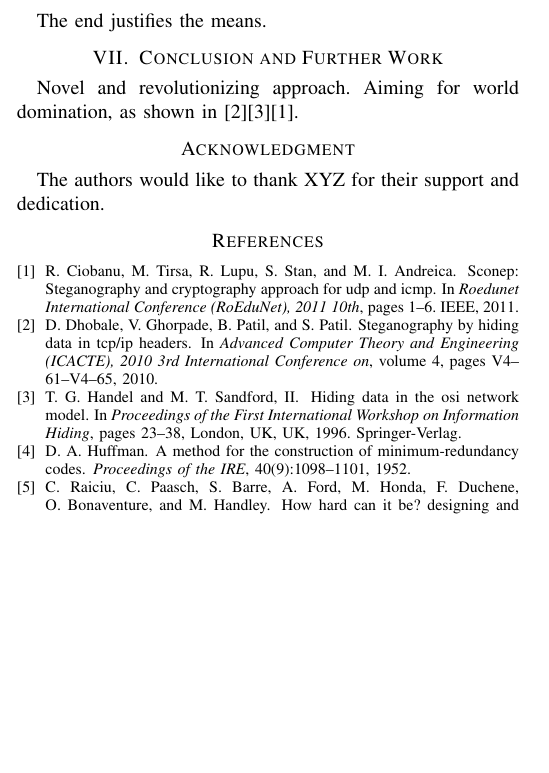
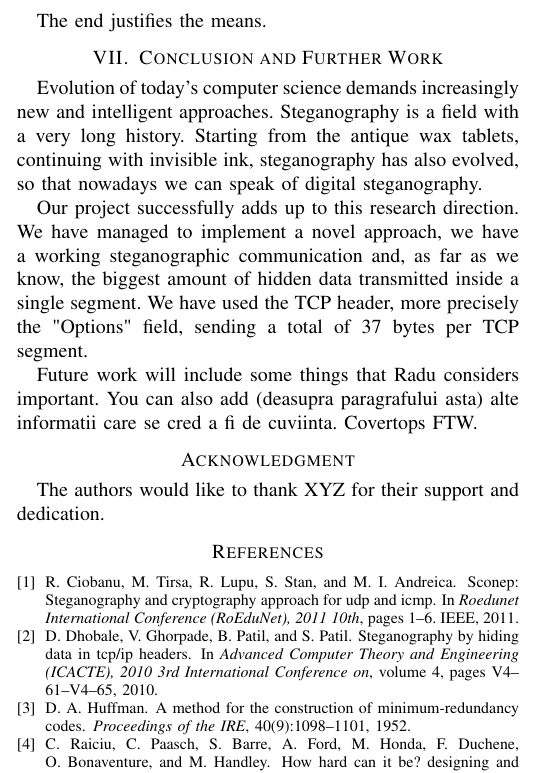
Before and after one commit to Radsta/soa_hidden_tcp, a LaTeX paper (doc/paper/my-paper.tex, which reads doc/paper/src/conclusion.tex): part of one column of page 5 of 5, cut so that both start at the same text, the shorter picture padded with empty space. Compiled offline with pdfLaTeX.

Commit message:
Added some conclusion

```diff
--- a/doc/paper/src/conclusion.tex
+++ b/doc/paper/src/conclusion.tex
@@ -1,4 +1,16 @@
 % vim: set tw=78 sts=2 sw=2 ts=8 aw et ai:
 
-Novel and revolutionizing approach. Aiming for world domination, as shown in
-\cite{stegano-hiding-data}\cite{hiding-osi-model}\cite{ciobanu2011sconep}.
+Evolution of today's computer science demands increasingly new and intelligent
+approaches. Steganography is a field with a very long history. Starting from
+the antique wax tablets, continuing with invisible ink, steganography has also
+evolved, so that nowadays we can speak of digital steganography.
+
+Our project successfully adds up to this research direction. We have managed to
+implement a novel approach, we have a working steganographic communication and,
+as far as we know, the biggest amount of hidden data transmitted inside a
+single segment. We have used the TCP header, more precisely the "Options"
+field, sending a total of 37 bytes per TCP segment.
+
+Future work will include some things that Radu considers important.
+You can also add (deasupra paragrafului asta) alte informatii care se cred a fi
+de cuviinta. Covertops FTW.
```
